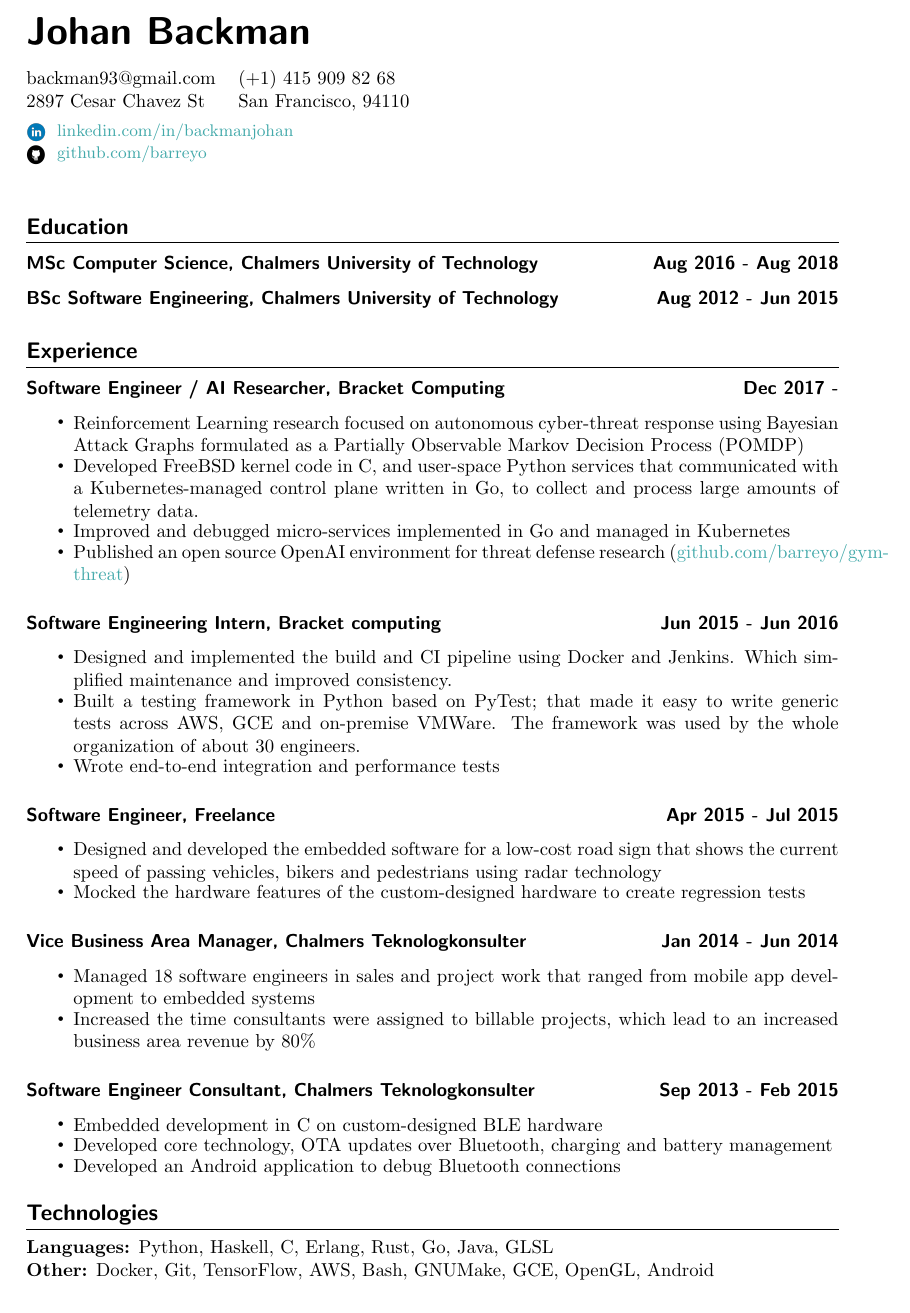
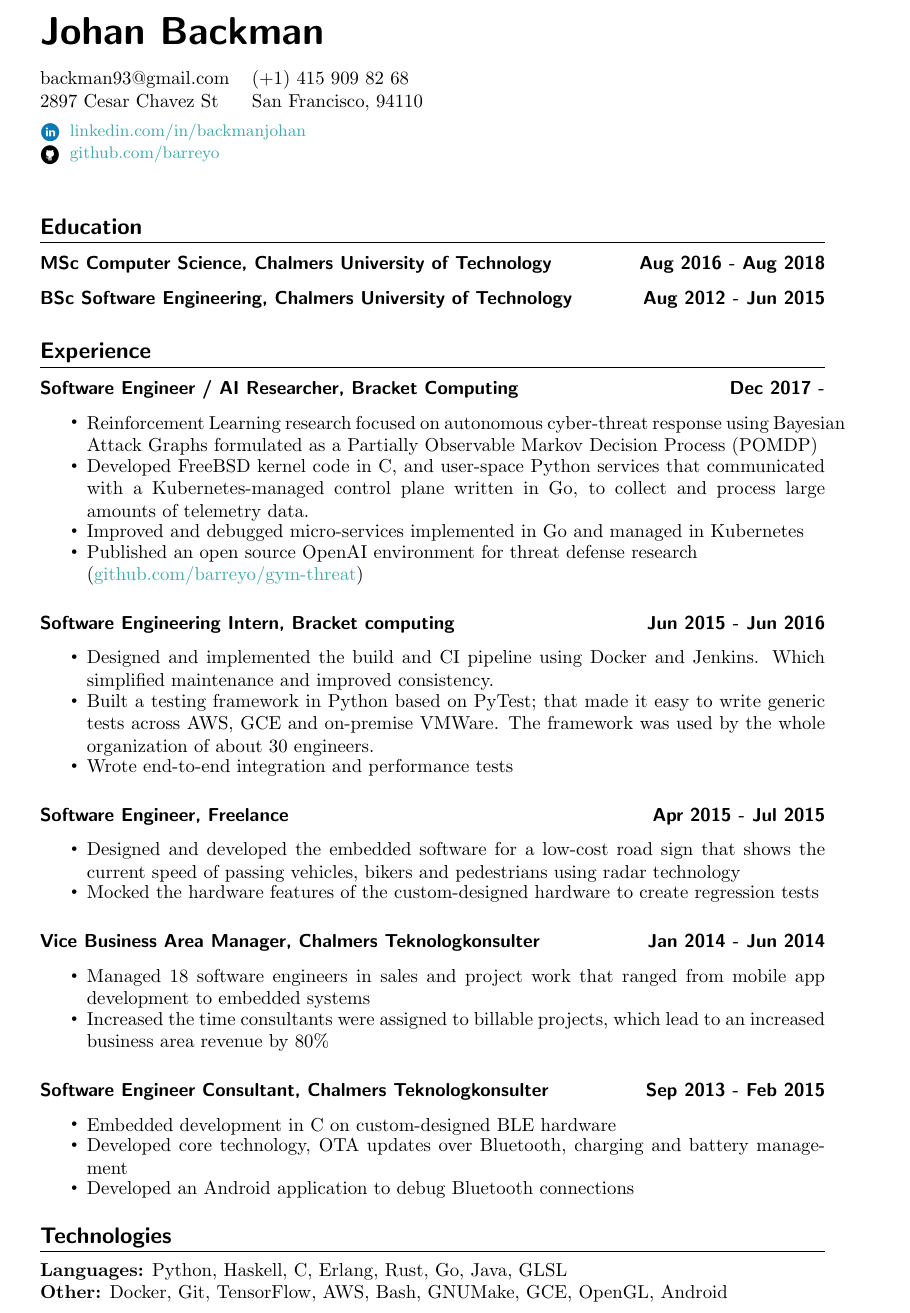
Before and after one commit to barreyo/cv, a LaTeX CV (cv.tex, which reads cv_doc.cls): part of the page, cut so that both start at the same text. Compiled offline with pdfLaTeX.

Commit message:
Move link in text to \newline

```diff
--- a/cv.tex
+++ b/cv.tex
@@ -57,7 +57,8 @@
   collect and process large amounts of telemetry data.}
   \item {Improved and debugged micro-services implemented in Go and managed in Kubernetes}
   \item {Published an open source OpenAI environment for
-  threat defense research (\href{https://github.com/barreyo/gym-threat}{github.com/barreyo/gym-threat}})
+  threat defense research \\
+  (\href{https://github.com/barreyo/gym-threat}{github.com/barreyo/gym-threat}})
 \end{itemize}
 
 \datedsubsection{Software Engineering Intern, Bracket computing}{Jun 2015 - Jun 2016}
--- a/cv_doc.cls
+++ b/cv_doc.cls
@@ -8,7 +8,7 @@
 \RequirePackage{hyperref}
 \RequirePackage{cleveref}
 \RequirePackage{titlesec}
-\RequirePackage[a4paper, total={6in, 9.5in}]{geometry}
+\RequirePackage[a4paper, total={5.8in, 9.5in}]{geometry}
 \RequirePackage{enumitem}
 
 % Adjust vertical itemize spacing
```
Also changed, not shown: cv.pdf.
